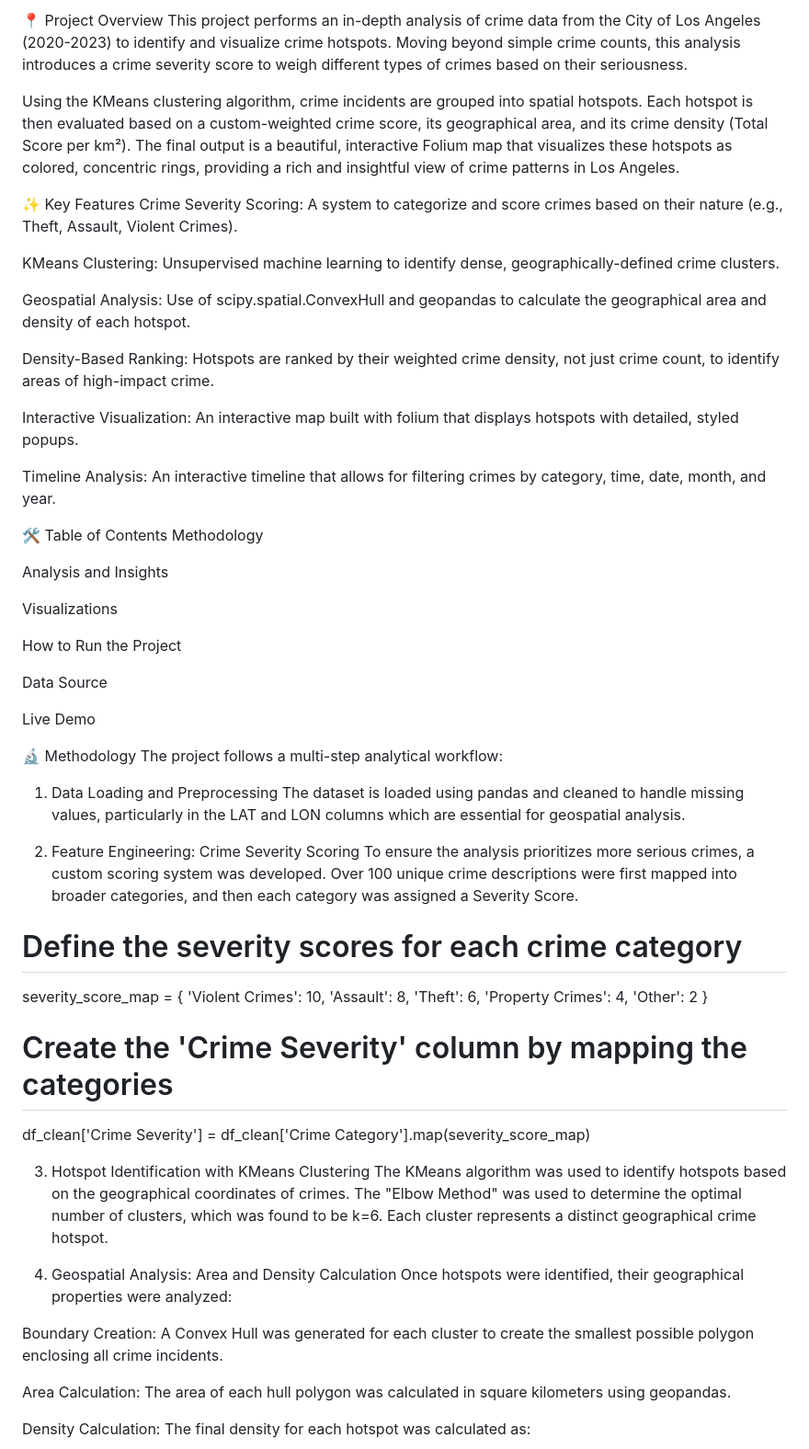
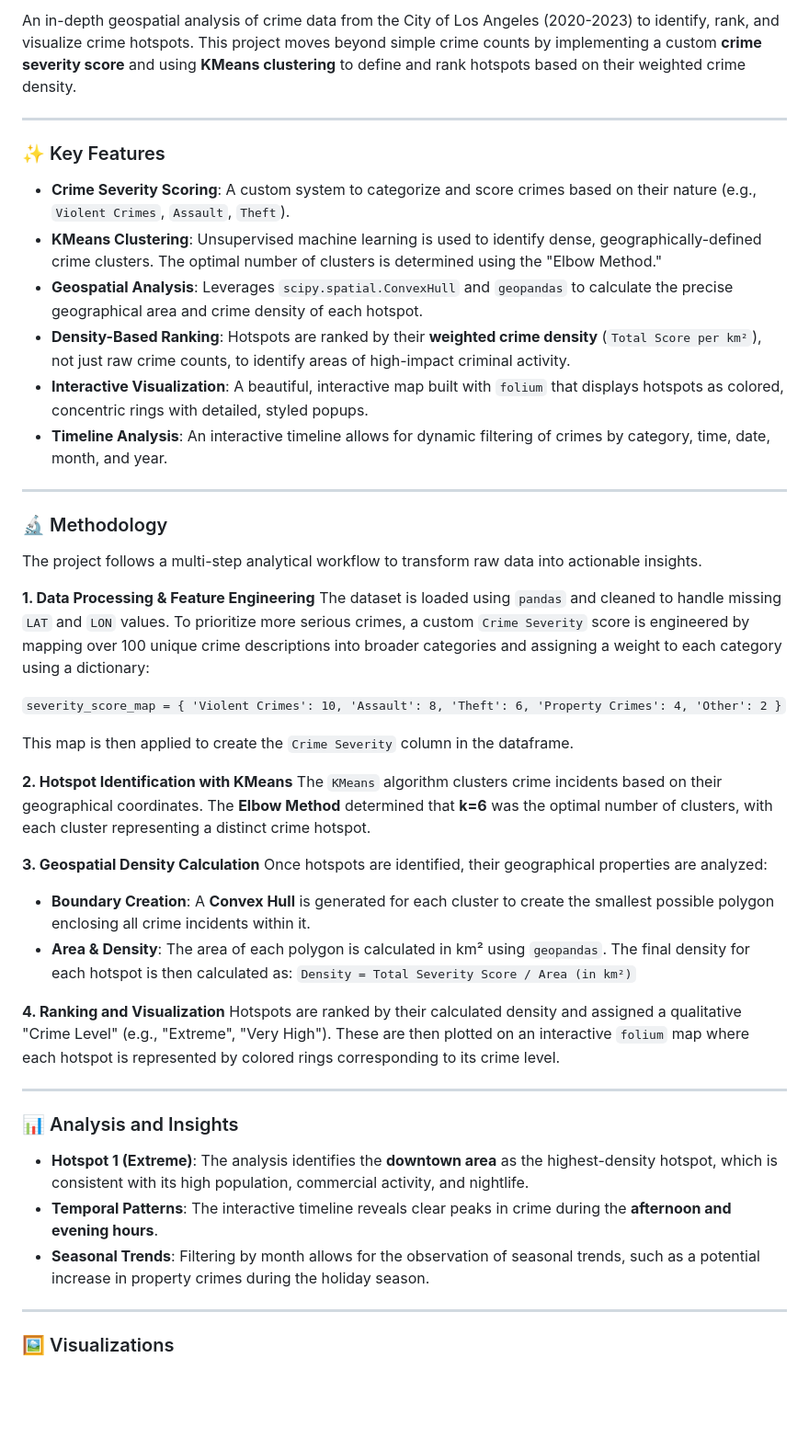
Before and after one commit to pranav01123/LA-Crime-Analysis, a Markdown page: README.md, the part around the change printed below. Shown: that part at 92% size. Rendered like a GitHub page; blank space fills up the shorter version.

```diff
--- a/README.md
+++ b/README.md
@@ -13,65 +4,50 @@
 
-📍 Project Overview
-This project performs an in-depth analysis of crime data from the City of Los Angeles (2020-2023) to identify and visualize crime hotspots. Moving beyond simple crime counts, this analysis introduces a crime severity score to weigh different types of crimes based on their seriousness.
+An in-depth geospatial analysis of crime data from the City of Los Angeles (2020-2023) to identify, rank, and visualize crime hotspots. This project moves beyond simple crime counts by implementing a custom **crime severity score** and using **KMeans clustering** to define and rank hotspots based on their weighted crime density.
 
-Using the KMeans clustering algorithm, crime incidents are grouped into spatial hotspots. Each hotspot is then evaluated based on a custom-weighted crime score, its geographical area, and its crime density (Total Score per km²). The final output is a beautiful, interactive Folium map that visualizes these hotspots as colored, concentric rings, providing a rich and insightful view of crime patterns in Los Angeles.
+---
 
-✨ Key Features
-Crime Severity Scoring: A system to categorize and score crimes based on their nature (e.g., Theft, Assault, Violent Crimes).
+### ✨ Key Features
 
-KMeans Clustering: Unsupervised machine learning to identify dense, geographically-defined crime clusters.
+* **Crime Severity Scoring**: A custom system to categorize and score crimes based on their nature (e.g., `Violent Crimes`, `Assault`, `Theft`).
+* **KMeans Clustering**: Unsupervised machine learning is used to identify dense, geographically-defined crime clusters. The optimal number of clusters is determined using the "Elbow Method."
+* **Geospatial Analysis**: Leverages `scipy.spatial.ConvexHull` and `geopandas` to calculate the precise geographical area and crime density of each hotspot.
+* **Density-Based Ranking**: Hotspots are ranked by their **weighted crime density** (`Total Score per km²`), not just raw crime counts, to identify areas of high-impact criminal activity.
+* **Interactive Visualization**: A beautiful, interactive map built with `folium` that displays hotspots as colored, concentric rings with detailed, styled popups.
+* **Timeline Analysis**: An interactive timeline allows for dynamic filtering of crimes by category, time, date, month, and year.
 
-Geospatial Analysis: Use of scipy.spatial.ConvexHull and geopandas to calculate the geographical area and density of each hotspot.
+---
 
-Density-Based Ranking: Hotspots are ranked by their weighted crime density, not just crime count, to identify areas of high-impact crime.
+### 🔬 Methodology
 
-Interactive Visualization: An interactive map built with folium that displays hotspots with detailed, styled popups.
+The project follows a multi-step analytical workflow to transform raw data into actionable insights.
 
-Timeline Analysis: An interactive timeline that allows for filtering crimes by category, time, date, month, and year.
+**1. Data Processing & Feature Engineering**
+The dataset is loaded using `pandas` and cleaned to handle missing `LAT` and `LON` values. To prioritize more serious crimes, a custom `Crime Severity` score is engineered by mapping over 100 unique crime descriptions into broader categories and assigning a weight to each category using a dictionary:
 
-🛠 Table of Contents
-Methodology
+`severity_score_map = { 'Violent Crimes': 10, 'Assault': 8, 'Theft': 6, 'Property Crimes': 4, 'Other': 2 }`
 
-Analysis and Insights
+This map is then applied to create the `Crime Severity` column in the dataframe.
 
-Visualizations
+**2. Hotspot Identification with KMeans**
+The `KMeans` algorithm clusters crime incidents based on their geographical coordinates. The **Elbow Method** determined that **k=6** was the optimal number of clusters, with each cluster representing a distinct crime hotspot.
 
-How to Run the Project
+**3. Geospatial Density Calculation**
+Once hotspots are identified, their geographical properties are analyzed:
+* **Boundary Creation**: A **Convex Hull** is generated for each cluster to create the smallest possible polygon enclosing all crime incidents within it.
+* **Area & Density**: The area of each polygon is calculated in km² using `geopandas`. The final density for each hotspot is then calculated as: `Density = Total Severity Score / Area (in km²)`
 
-Data Source
+**4. Ranking and Visualization**
+Hotspots are ranked by their calculated density and assigned a qualitative "Crime Level" (e.g., "Extreme", "Very High"). These are then plotted on an interactive `folium` map where each hotspot is represented by colored rings corresponding to its crime level.
 
-Live Demo
+---
 
-🔬 Methodology
-The project follows a multi-step analytical workflow:
+### 📊 Analysis and Insights
 
-1. Data Loading and Preprocessing
-The dataset is loaded using pandas and cleaned to handle missing values, particularly in the LAT and LON columns which are essential for geospatial analysis.
+* **Hotspot 1 (Extreme)**: The analysis identifies the **downtown area** as the highest-density hotspot, which is consistent with its high population, commercial activity, and nightlife.
+* **Temporal Patterns**: The interactive timeline reveals clear peaks in crime during the **afternoon and evening hours**.
+* **Seasonal Trends**: Filtering by month allows for the observation of seasonal trends, such as a potential increase in property crimes during the holiday season.
 
-2. Feature Engineering: Crime Severity Scoring
-To ensure the analysis prioritizes more serious crimes, a custom scoring system was developed. Over 100 unique crime descriptions were first mapped into broader categories, and then each category was assigned a Severity Score.
+---
 
-# Define the severity scores for each crime category
-severity_score_map = {
-    'Violent Crimes': 10,
-    'Assault': 8,
-    'Theft': 6,
-    'Property Crimes': 4,
-    'Other': 2
-}
+### 🖼️ Visualizations
 
-# Create the 'Crime Severity' column by mapping the categories
-df_clean['Crime Severity'] = df_clean['Crime Category'].map(severity_score_map)
-
-3. Hotspot Identification with KMeans Clustering
-The KMeans algorithm was used to identify hotspots based on the geographical coordinates of crimes. The "Elbow Method" was used to determine the optimal number of clusters, which was found to be k=6. Each cluster represents a distinct geographical crime hotspot.
-
-4. Geospatial Analysis: Area and Density Calculation
-Once hotspots were identified, their geographical properties were analyzed:
-
-Boundary Creation: A Convex Hull was generated for each cluster to create the smallest possible polygon enclosing all crime incidents.
-
-Area Calculation: The area of each hull polygon was calculated in square kilometers using geopandas.
-
-Density Calculation: The final density for each hotspot was calculated as:
-
```
Also changed, not shown: other parts of README.md (+28 -74 lines).
